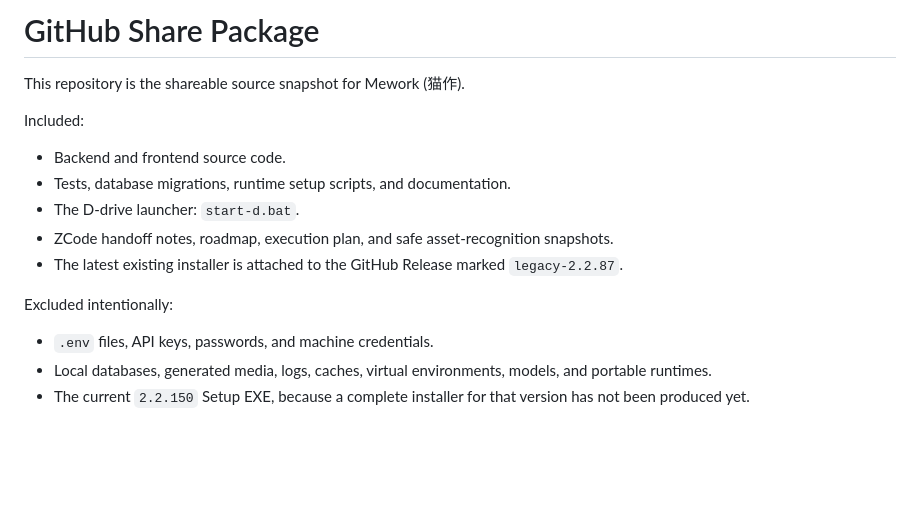
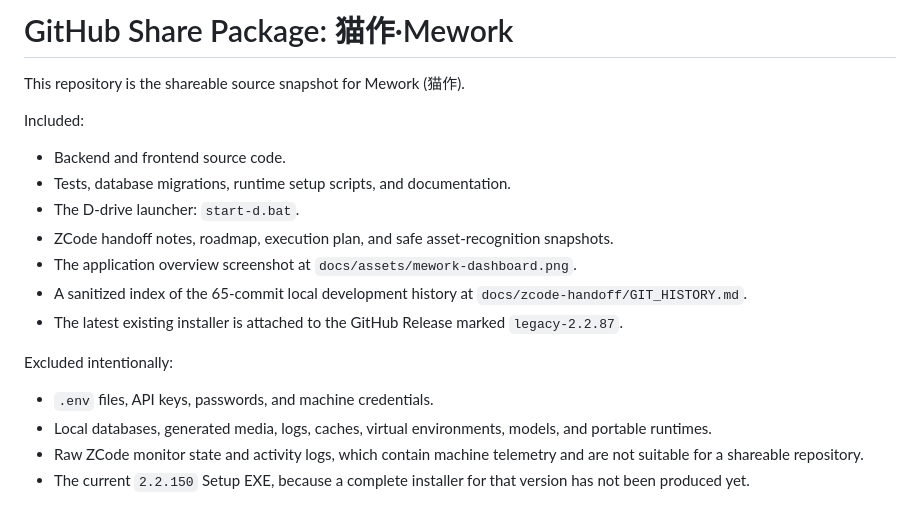
Before and after one commit to pengzexi79-ops/mao-zuo-mework, a Markdown page: docs/GITHUB_SHARE.md, the part around the change. GitHub-like rendering; blank space fills up the shorter version.

```diff
--- a/docs/GITHUB_SHARE.md
+++ b/docs/GITHUB_SHARE.md
@@ -1,4 +1,4 @@
-# GitHub Share Package
+# GitHub Share Package: 猫作·Mework
 
 This repository is the shareable source snapshot for Mework (猫作).
 
@@ -8,12 +8,15 @@ Included:
 - Tests, database migrations, runtime setup scripts, and documentation.
 - The D-drive launcher: `start-d.bat`.
 - ZCode handoff notes, roadmap, execution plan, and safe asset-recognition snapshots.
+- The application overview screenshot at `docs/assets/mework-dashboard.png`.
+- A sanitized index of the 65-commit local development history at `docs/zcode-handoff/GIT_HISTORY.md`.
 - The latest existing installer is attached to the GitHub Release marked `legacy-2.2.87`.
 
 Excluded intentionally:
 
 - `.env` files, API keys, passwords, and machine credentials.
 - Local databases, generated media, logs, caches, virtual environments, models, and portable runtimes.
+- Raw ZCode monitor state and activity logs, which contain machine telemetry and are not suitable for a shareable repository.
 - The current `2.2.150` Setup EXE, because a complete installer for that version has not been produced yet.
 
 To run from a fresh Windows checkout, install or provide the runtime dependencies,
```
Also changed, not shown: README.md (+9 -1 lines), docs/zcode-handoff/GIT_HISTORY.md (added, +77 -0 lines), docs/zcode-handoff/README.md (+7 -7 lines), docs/assets/mework-dashboard.png (added).
